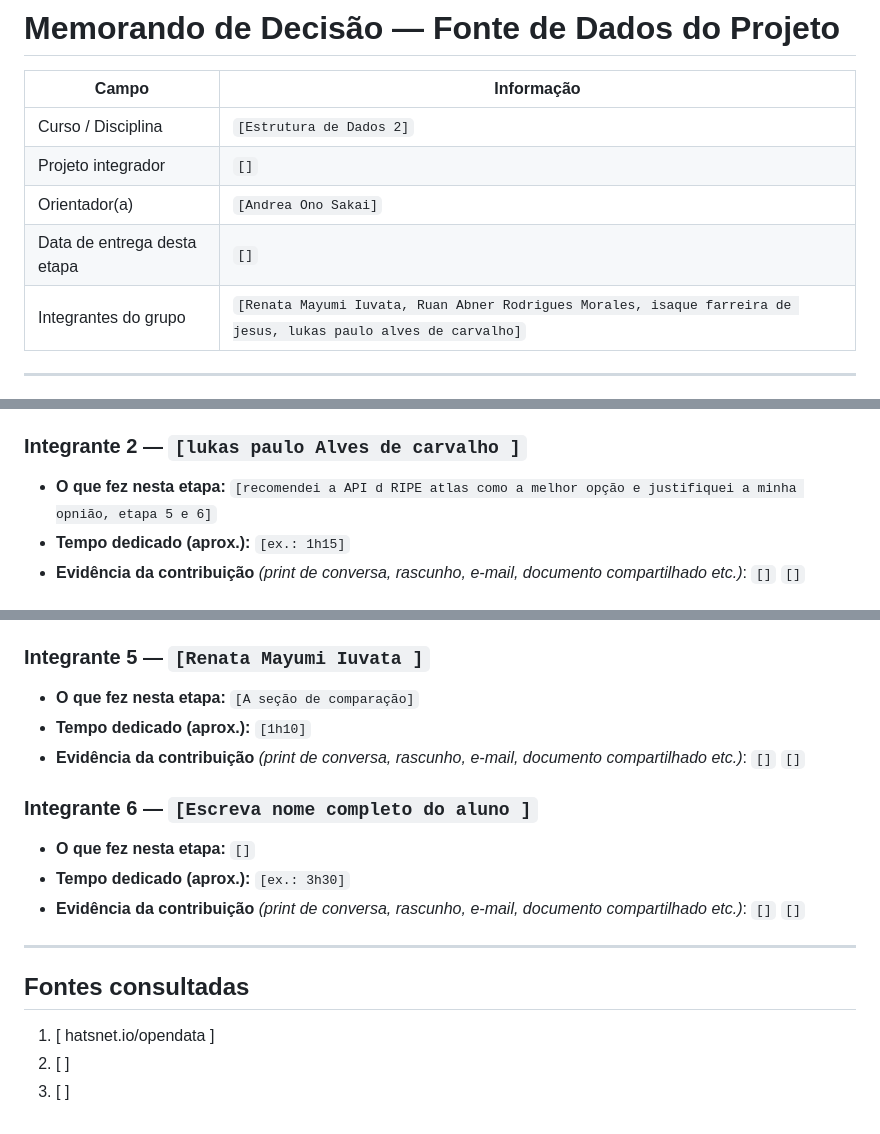
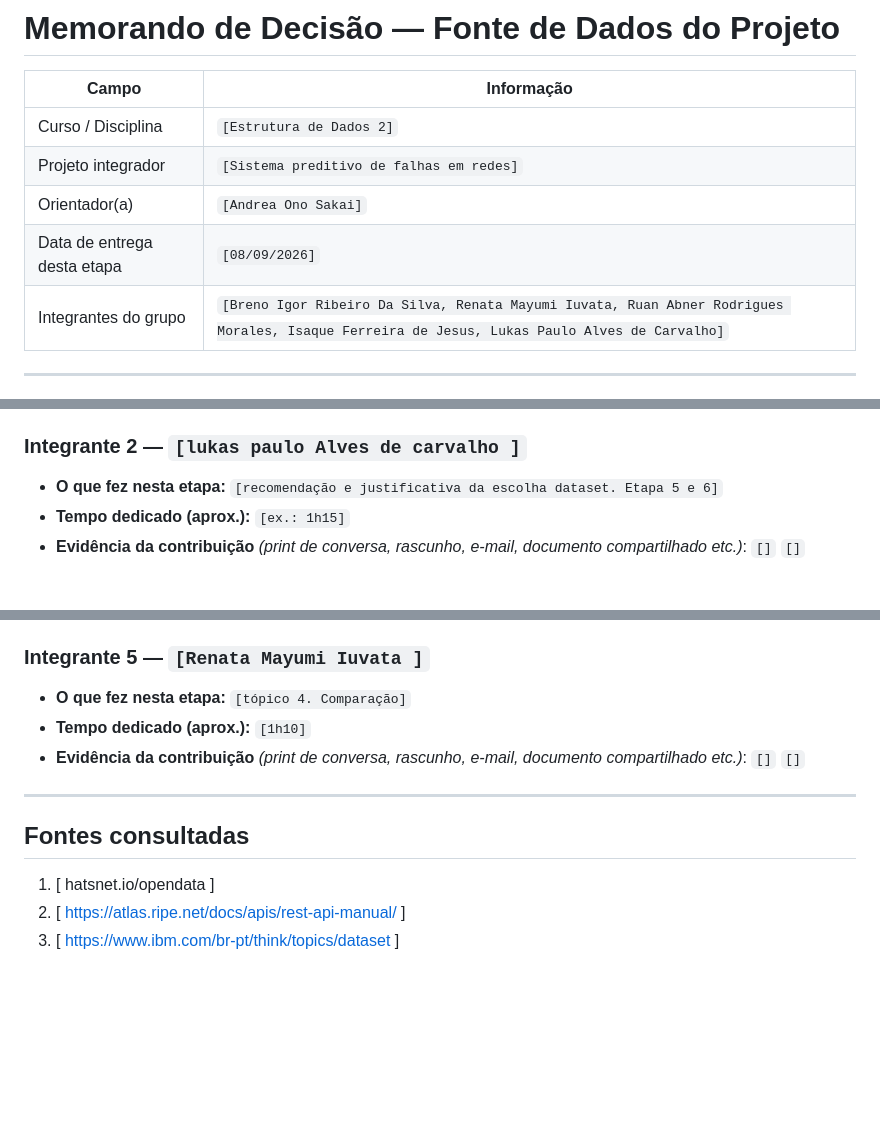
Before and after one commit to RedSwann/sistema-preditivo-de-falhas-em-redes, a Markdown page: docs/1 - Template_Memorando_de_Decisao.md, 3 parts joined by grey strips. Rendered like a GitHub page; blank space fills up the shorter version.

Commit message:
docs: atualização do cabeçalho e das fontes

```diff
--- a/docs/1 - Template_Memorando_de_Decisao.md
+++ b/docs/1 - Template_Memorando_de_Decisao.md
@@ -4,10 +4,10 @@
 | Campo | Informação |
 |---|---|
 | Curso / Disciplina | `[Estrutura de Dados 2]` |
-| Projeto integrador | `[]` |
+| Projeto integrador | `[Sistema preditivo de falhas em redes]` |
 | Orientador(a) | `[Andrea Ono Sakai]` |
-| Data de entrega desta etapa | `[]` |
-| Integrantes do grupo | `[Renata Mayumi Iuvata, Ruan Abner Rodrigues Morales, isaque farreira de jesus, lukas paulo alves de carvalho]` |
+| Data de entrega desta etapa | `[08/09/2026]` |
+| Integrantes do grupo | `[Breno Igor Ribeiro Da Silva, Renata Mayumi Iuvata, Ruan Abner Rodrigues Morales, Isaque Ferreira de Jesus, Lukas Paulo Alves de Carvalho]` |
 
 ---
 
@@ -252,7 +252,7 @@ Também há a limitação de que o Dataset Real (Hats Network) mostra apenas med
 `[]`
 
 ### Integrante 2 — `[lukas paulo Alves de carvalho ]`
-- **O que fez nesta etapa:** `[recomendei a API d RIPE atlas como a melhor opção e justifiquei a minha opnião, etapa 5 e 6]`
+- **O que fez nesta etapa:** `[recomendação e justificativa da escolha dataset. Etapa 5 e 6]`
 - **Tempo dedicado (aprox.):** `[ex.: 1h15]`
 - **Evidência da contribuição** *(print de conversa, rascunho, e-mail, documento compartilhado etc.)*:
 `[]`
@@ -273,18 +273,12 @@ Também há a limitação de que o Dataset Real (Hats Network) mostra apenas med
 `[]`
 
 ### Integrante 5 — `[Renata Mayumi Iuvata ]`
-- **O que fez nesta etapa:** `[A seção de comparação]`
+- **O que fez nesta etapa:** `[tópico 4. Comparação]`
 - **Tempo dedicado (aprox.):** `[1h10]`
 - **Evidência da contribuição** *(print de conversa, rascunho, e-mail, documento compartilhado etc.)*:
 `[]`
 `[]`
 
-### Integrante 6 — `[Escreva nome completo do aluno ]`
-- **O que fez nesta etapa:** `[]`
-- **Tempo dedicado (aprox.):** `[ex.: 3h30]`
-- **Evidência da contribuição** *(print de conversa, rascunho, e-mail, documento compartilhado etc.)*:
-`[]`
-`[]`
 
 ---
 
@@ -293,5 +287,5 @@ Também há a limitação de que o Dataset Real (Hats Network) mostra apenas med
 <!-- Mínimo de 3 fontes. Liste todas as páginas de documentação, artigos ou repositórios usados. -->
 
 1. [ hatsnet.io/opendata ]
-2. [ ]
-3. [ ]
+2. [ https://atlas.ripe.net/docs/apis/rest-api-manual/ ]
+3. [ https://www.ibm.com/br-pt/think/topics/dataset ]
```
